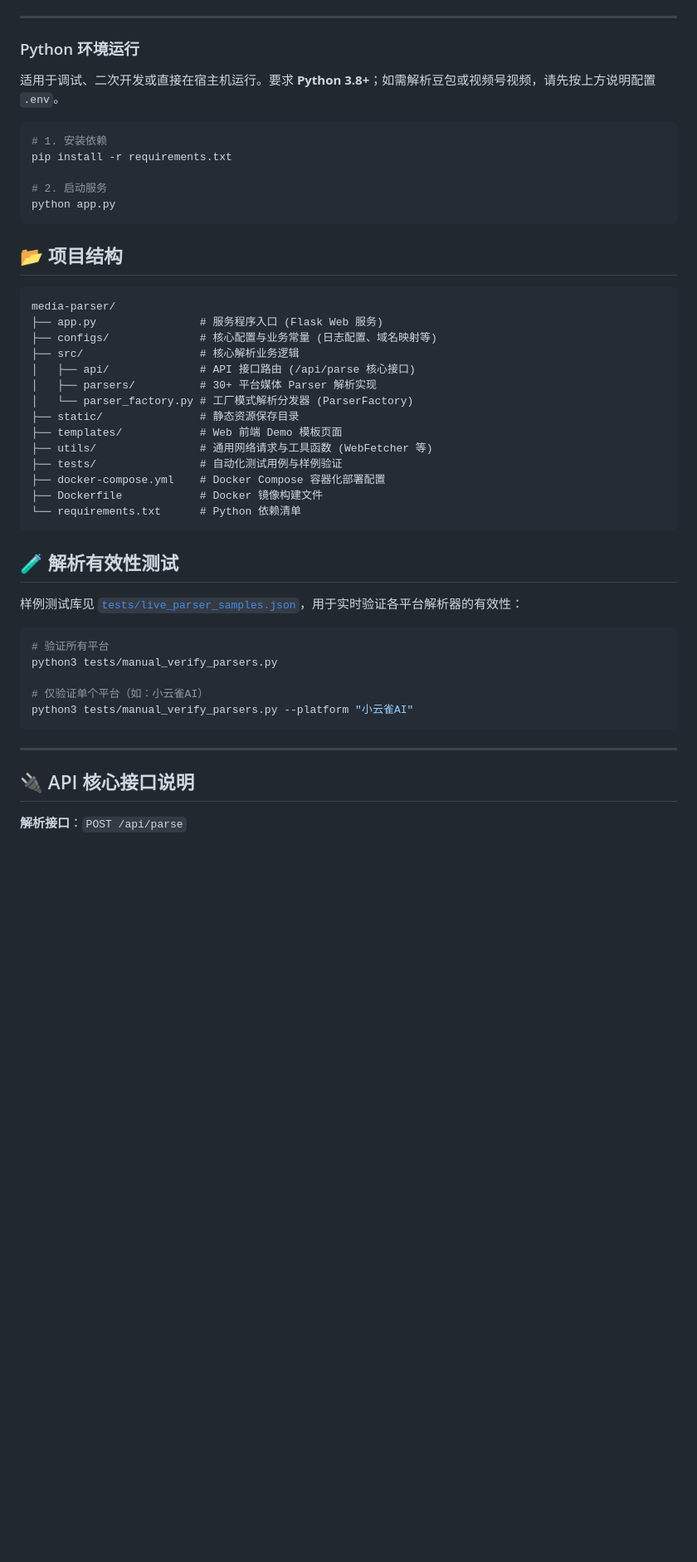
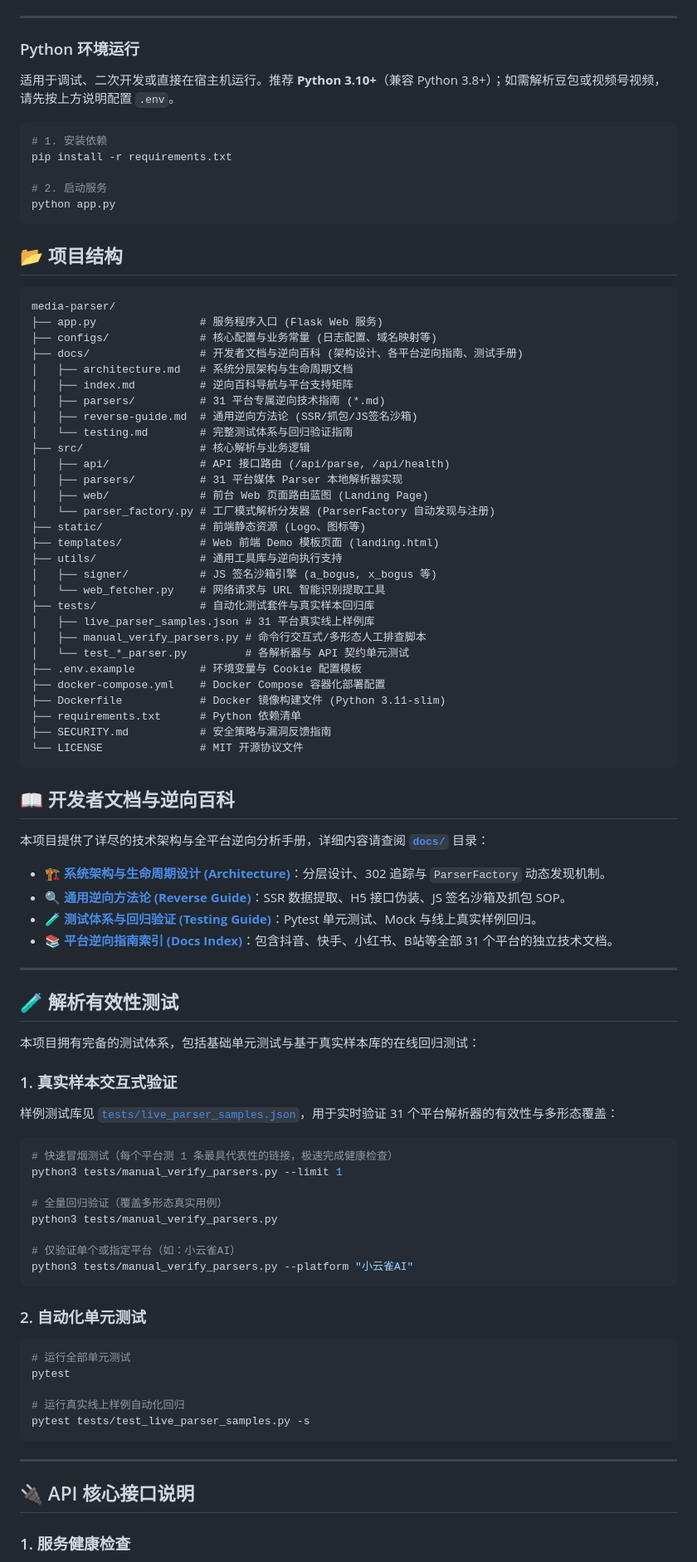
Before and after one commit to ucmao/media-parser, a Markdown page: README.md, the part around one of its changes. Shown at 83% size. Rendered like a GitHub page; blank space fills up the shorter version.

````diff
--- a/README.md
+++ b/README.md
@@ -114,7 +115,7 @@ docker-compose logs -f web
 
 ### Python 环境运行
 
-适用于调试、二次开发或直接在宿主机运行。要求 **Python 3.8+**；如需解析豆包或视频号视频，请先按上方说明配置 `.env`。
+适用于调试、二次开发或直接在宿主机运行。推荐 **Python 3.10+**（兼容 Python 3.8+）；如需解析豆包或视频号视频，请先按上方说明配置 `.env`。
 
 ```bash
 # 1. 安装依赖
@@ -130,34 +131,75 @@ python app.py
 media-parser/
 ├── app.py                # 服务程序入口 (Flask Web 服务)
 ├── configs/              # 核心配置与业务常量 (日志配置、域名映射等)
-├── src/                  # 核心解析业务逻辑
-│   ├── api/              # API 接口路由 (/api/parse 核心接口)
-│   ├── parsers/          # 30+ 平台媒体 Parser 解析实现
-│   └── parser_factory.py # 工厂模式解析分发器 (ParserFactory)
-├── static/               # 静态资源保存目录
-├── templates/            # Web 前端 Demo 模板页面
-├── utils/                # 通用网络请求与工具函数 (WebFetcher 等)
-├── tests/                # 自动化测试用例与样例验证
+├── docs/                 # 开发者文档与逆向百科 (架构设计、各平台逆向指南、测试手册)
+│   ├── architecture.md   # 系统分层架构与生命周期文档
+│   ├── index.md          # 逆向百科导航与平台支持矩阵
+│   ├── parsers/          # 31 平台专属逆向技术指南 (*.md)
+│   ├── reverse-guide.md  # 通用逆向方法论 (SSR/抓包/JS签名沙箱)
+│   └── testing.md        # 完整测试体系与回归验证指南
+├── src/                  # 核心解析与业务逻辑
+│   ├── api/              # API 接口路由 (/api/parse, /api/health)
+│   ├── parsers/          # 31 平台媒体 Parser 本地解析器实现
+│   ├── web/              # 前台 Web 页面路由蓝图 (Landing Page)
+│   └── parser_factory.py # 工厂模式解析分发器 (ParserFactory 自动发现与注册)
+├── static/               # 前端静态资源 (Logo、图标等)
+├── templates/            # Web 前端 Demo 模板页面 (landing.html)
+├── utils/                # 通用工具库与逆向执行支持
+│   ├── signer/           # JS 签名沙箱引擎 (a_bogus, x_bogus 等)
+│   └── web_fetcher.py    # 网络请求与 URL 智能识别提取工具
+├── tests/                # 自动化测试套件与真实样本回归库
+│   ├── live_parser_samples.json # 31 平台真实线上样例库
+│   ├── manual_verify_parsers.py # 命令行交互式/多形态人工排查脚本
+│   └── test_*_parser.py         # 各解析器与 API 契约单元测试
+├── .env.example          # 环境变量与 Cookie 配置模板
 ├── docker-compose.yml    # Docker Compose 容器化部署配置
-├── Dockerfile            # Docker 镜像构建文件
-└── requirements.txt      # Python 依赖清单
+├── Dockerfile            # Docker 镜像构建文件 (Python 3.11-slim)
+├── requirements.txt      # Python 依赖清单
+├── SECURITY.md           # 安全策略与漏洞反馈指南
+└── LICENSE               # MIT 开源协议文件
 ```
+
+## 📖 开发者文档与逆向百科
+
+本项目提供了详尽的技术架构与全平台逆向分析手册，详细内容请查阅 **[`docs/`](docs/)** 目录：
+
+* 🏗️ **[系统架构与生命周期设计 (Architecture)](docs/architecture.md)**：分层设计、302 追踪与 `ParserFactory` 动态发现机制。
+* 🔍 **[通用逆向方法论 (Reverse Guide)](docs/reverse-guide.md)**：SSR 数据提取、H5 接口伪装、JS 签名沙箱及抓包 SOP。
+* 🧪 **[测试体系与回归验证 (Testing Guide)](docs/testing.md)**：Pytest 单元测试、Mock 与线上真实样例回归。
+* 📚 **[平台逆向指南索引 (Docs Index)](docs/index.md)**：包含抖音、快手、小红书、B站等全部 31 个平台的独立技术文档。
+
+---
 
 ## 🧪 解析有效性测试
 
-样例测试库见 [`tests/live_parser_samples.json`](tests/live_parser_samples.json)，用于实时验证各平台解析器的有效性：
+本项目拥有完备的测试体系，包括基础单元测试与基于真实样本库的在线回归测试：
+
+### 1. 真实样本交互式验证
+样例测试库见 [`tests/live_parser_samples.json`](tests/live_parser_samples.json)，用于实时验证 31 个平台解析器的有效性与多形态覆盖：
 
 ```bash
-# 验证所有平台
+# 快速冒烟测试（每个平台测 1 条最具代表性的链接，极速完成健康检查）
+python3 tests/manual_verify_parsers.py --limit 1
+
+# 全量回归验证（覆盖多形态真实用例）
 python3 tests/manual_verify_parsers.py
 
-# 仅验证单个平台（如：小云雀AI）
+# 仅验证单个或指定平台（如：小云雀AI）
 python3 tests/manual_verify_parsers.py --platform "小云雀AI"
+```
+
+### 2. 自动化单元测试
+```bash
+# 运行全部单元测试
+pytest
+
+# 运行真实线上样例自动化回归
+pytest tests/test_live_parser_samples.py -s
 ```
 
 ---
 
 ## 🔌 API 核心接口说明
 
-**解析接口**：`POST /api/parse`
+### 1. 服务健康检查
 
````
Also changed, not shown: other parts of README.md (+23 -5 lines).
